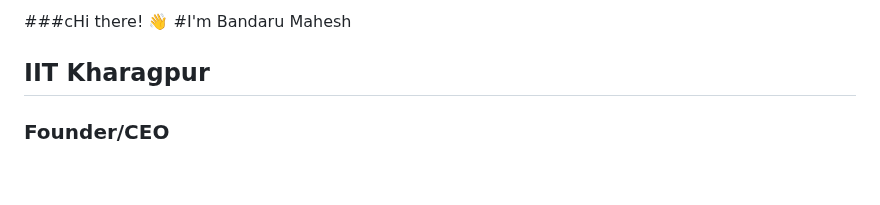
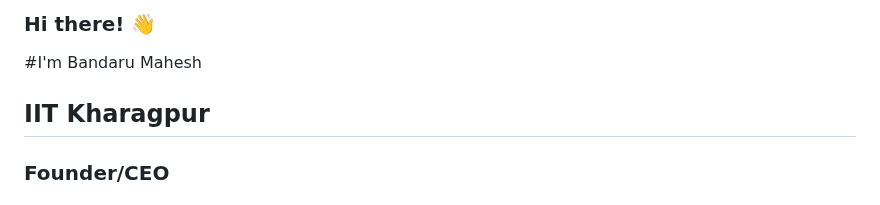
Before and after one commit to olewintechsolutions/olewintechsolutions, a Markdown page: README.md, the part around the change. GitHub-like rendering; blank space fills up the shorter version.

```diff
--- a/README.md
+++ b/README.md
@@ -1,4 +1,4 @@
-###cHi there! 👋
+### Hi there! 👋
 #I'm Bandaru Mahesh
  ## IIT Kharagpur
  ### Founder/CEO
```
